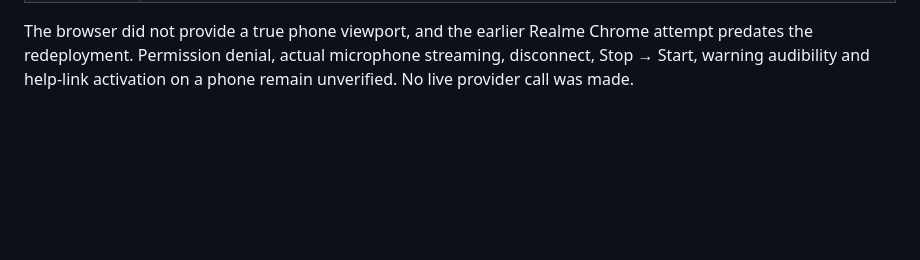
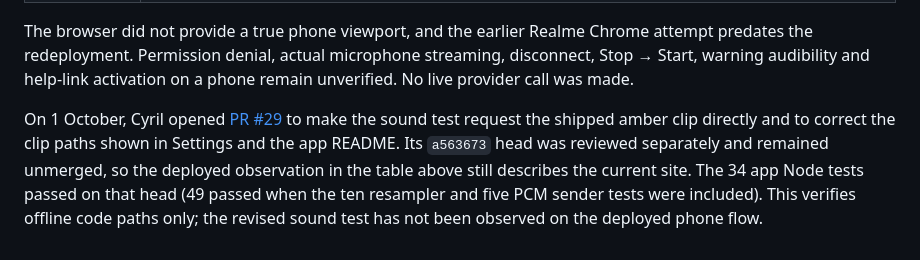
Before and after one commit to Cyril-36/callkavach, a Markdown page: docs/qa-and-submission.md, the part around the change. Drawn GitHub-style; blank space fills up the shorter version.

Commit message:
docs: distinguish PR29 fix from deployed QA

```diff
--- a/docs/qa-and-submission.md
+++ b/docs/qa-and-submission.md
@@ -124,3 +124,5 @@ Checked on 1 October 2026. `main` at `52ab9ba` contains [PR #26](https://github.
 | Offline access checks | `python -m pytest -q backend/spike/test_audio_ws.py -k 'public_host or hourly_cap or access_code' -p pytest_asyncio -p no:cacheprovider --disable-warnings --tb=short` with the temporary test dependency path: 30 passed, 107 deselected. `node --test frontend/app/session-core.test.js`: 21 passed. These check code paths, not the deployed provider. |
 
 The browser did not provide a true phone viewport, and the earlier Realme Chrome attempt predates the redeployment. Permission denial, actual microphone streaming, disconnect, Stop → Start, warning audibility and help-link activation on a phone remain unverified. No live provider call was made.
+
+On 1 October, Cyril opened [PR #29](https://github.com/Cyril-36/callkavach/pull/29) to make the sound test request the shipped amber clip directly and to correct the clip paths shown in Settings and the app README. Its `a563673` head was reviewed separately and remained unmerged, so the deployed observation in the table above still describes the current site. The 34 app Node tests passed on that head (49 passed when the ten resampler and five PCM sender tests were included). This verifies offline code paths only; the revised sound test has not been observed on the deployed phone flow.
```
